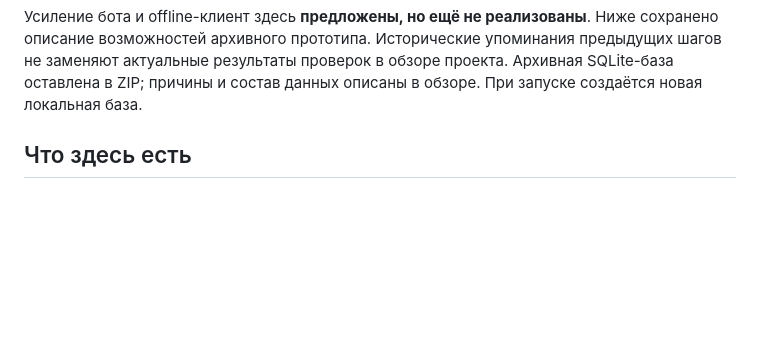
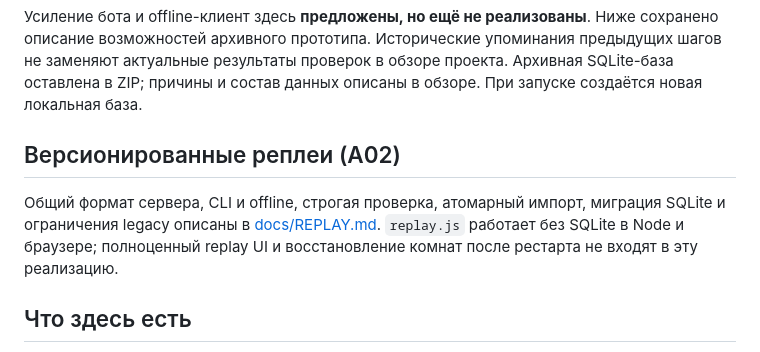
Before and after one commit to mlaa4ml/tochki-multiplayer, a Markdown page: README.md, the part around the change. GitHub-like rendering; blank space fills up the shorter version.

Commit message:
README.md: patch

```diff
--- a/README.md
+++ b/README.md
@@ -14,6 +14,13 @@
 упоминания предыдущих шагов не заменяют актуальные результаты проверок
 в обзоре проекта. Архивная SQLite-база оставлена в ZIP; причины и состав
 данных описаны в обзоре. При запуске создаётся новая локальная база.
+
+## Версионированные реплеи (A02)
+
+Общий формат сервера, CLI и offline, строгая проверка, атомарный импорт,
+миграция SQLite и ограничения legacy описаны в [docs/REPLAY.md](docs/REPLAY.md).
+`replay.js` работает без SQLite в Node и браузере; полноценный replay UI
+и восстановление комнат после рестарта не входят в эту реализацию.
 
 ## Что здесь есть
 
```
